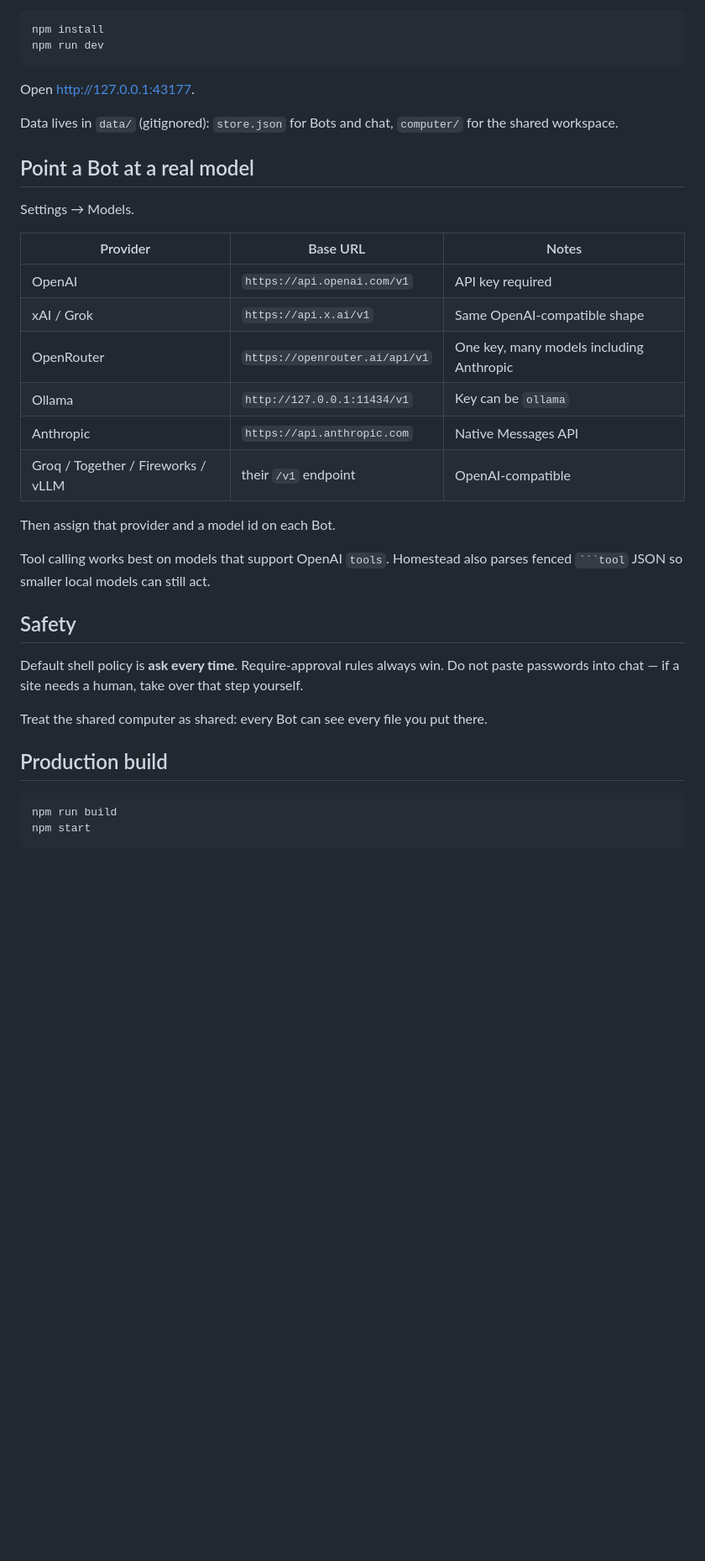
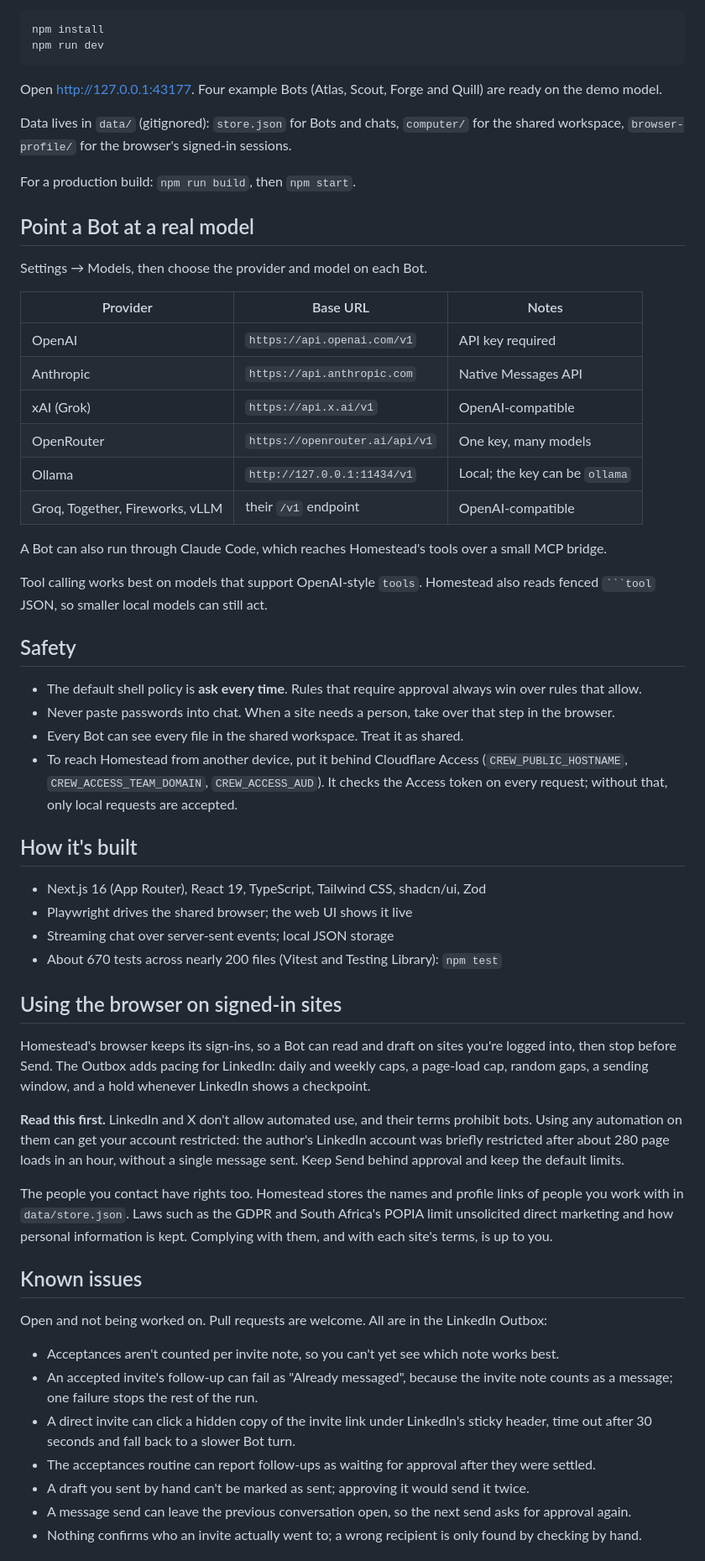
Before and after one commit to RenegadeRadio/homestead, a Markdown page: README.md, the part around one of its changes. Shown at 84% size. Rendered like a GitHub page; blank space fills up the shorter version.

````diff
--- a/README.md
+++ b/README.md
@@ -70,36 +38,60 @@ npm install
 npm run dev
 ```
 
-Open [http://127.0.0.1:43177](http://127.0.0.1:43177).
+Open <http://127.0.0.1:43177>. Four example Bots (Atlas, Scout, Forge and Quill) are ready on the demo model.
 
-Data lives in `data/` (gitignored): `store.json` for Bots and chat, `computer/` for the shared workspace.
+Data lives in `data/` (gitignored): `store.json` for Bots and chats, `computer/` for the shared workspace, `browser-profile/` for the browser's signed-in sessions.
+
+For a production build: `npm run build`, then `npm start`.
 
 ## Point a Bot at a real model
 
-Settings → Models.
+Settings → Models, then choose the provider and model on each Bot.
 
 | Provider | Base URL | Notes |
 | --- | --- | --- |
 | OpenAI | `https://api.openai.com/v1` | API key required |
-| xAI / Grok | `https://api.x.ai/v1` | Same OpenAI-compatible shape |
-| OpenRouter | `https://openrouter.ai/api/v1` | One key, many models including Anthropic |
-| Ollama | `http://127.0.0.1:11434/v1` | Key can be `ollama` |
 | Anthropic | `https://api.anthropic.com` | Native Messages API |
-| Groq / Together / Fireworks / vLLM | their `/v1` endpoint | OpenAI-compatible |
+| xAI (Grok) | `https://api.x.ai/v1` | OpenAI-compatible |
+| OpenRouter | `https://openrouter.ai/api/v1` | One key, many models |
+| Ollama | `http://127.0.0.1:11434/v1` | Local; the key can be `ollama` |
+| Groq, Together, Fireworks, vLLM | their `/v1` endpoint | OpenAI-compatible |
 
-Then assign that provider and a model id on each Bot.
+A Bot can also run through Claude Code, which reaches Homestead's tools over a small MCP bridge.
 
-Tool calling works best on models that support OpenAI `tools`. Homestead also parses fenced ` ```tool ` JSON so smaller local models can still act.
+Tool calling works best on models that support OpenAI-style `tools`. Homestead also reads fenced ` ```tool ` JSON, so smaller local models can still act.
 
 ## Safety
 
-Default shell policy is **ask every time**. Require-approval rules always win. Do not paste passwords into chat — if a site needs a human, take over that step yourself.
+- The default shell policy is **ask every time**. Rules that require approval always win over rules that allow.
+- Never paste passwords into chat. When a site needs a person, take over that step in the browser.
+- Every Bot can see every file in the shared workspace. Treat it as shared.
+- To reach Homestead from another device, put it behind Cloudflare Access (`CREW_PUBLIC_HOSTNAME`, `CREW_ACCESS_TEAM_DOMAIN`, `CREW_ACCESS_AUD`). It checks the Access token on every request; without that, only local requests are accepted.
 
-Treat the shared computer as shared: every Bot can see every file you put there.
+## How it's built
 
-## Production build
+- Next.js 16 (App Router), React 19, TypeScript, Tailwind CSS, shadcn/ui, Zod
+- Playwright drives the shared browser; the web UI shows it live
+- Streaming chat over server-sent events; local JSON storage
+- About 670 tests across nearly 200 files (Vitest and Testing Library): `npm test`
 
-```bash
-npm run build
-npm start
-```
+## Using the browser on signed-in sites
+
+Homestead's browser keeps its sign-ins, so a Bot can read and draft on sites you're logged into, then stop before Send. The Outbox adds pacing for LinkedIn: daily and weekly caps, a page-load cap, random gaps, a sending window, and a hold whenever LinkedIn shows a checkpoint.
+
+**Read this first.** LinkedIn and X don't allow automated use, and their terms prohibit bots. Using any automation on them can get your account restricted: the author's LinkedIn account was briefly restricted after about 280 page loads in an hour, without a single message sent. Keep Send behind approval and keep the default limits.
+
+The people you contact have rights too. Homestead stores the names and profile links of people you work with in `data/store.json`. Laws such as the GDPR and South Africa's POPIA limit unsolicited direct marketing and how personal information is kept. Complying with them, and with each site's terms, is up to you.
+
+## Known issues
+
+Open and not being worked on. Pull requests are welcome. All are in the LinkedIn Outbox:
+
+- Acceptances aren't counted per invite note, so you can't yet see which note works best.
+- An accepted invite's follow-up can fail as "Already messaged", because the invite note counts as a message; one failure stops the rest of the run.
+- A direct invite can click a hidden copy of the invite link under LinkedIn's sticky header, time out after 30 seconds and fall back to a slower Bot turn.
+- The acceptances routine can report follow-ups as waiting for approval after they were settled.
+- A draft you sent by hand can't be marked as sent; approving it would send it twice.
+- A message send can leave the previous conversation open, so the next send asks for approval again.
+- Nothing confirms who an invite actually went to; a wrong recipient is only found by checking by hand.
+
````
Also changed, not shown: other parts of README.md (+31 -58 lines), docs/screenshot.png (added).
